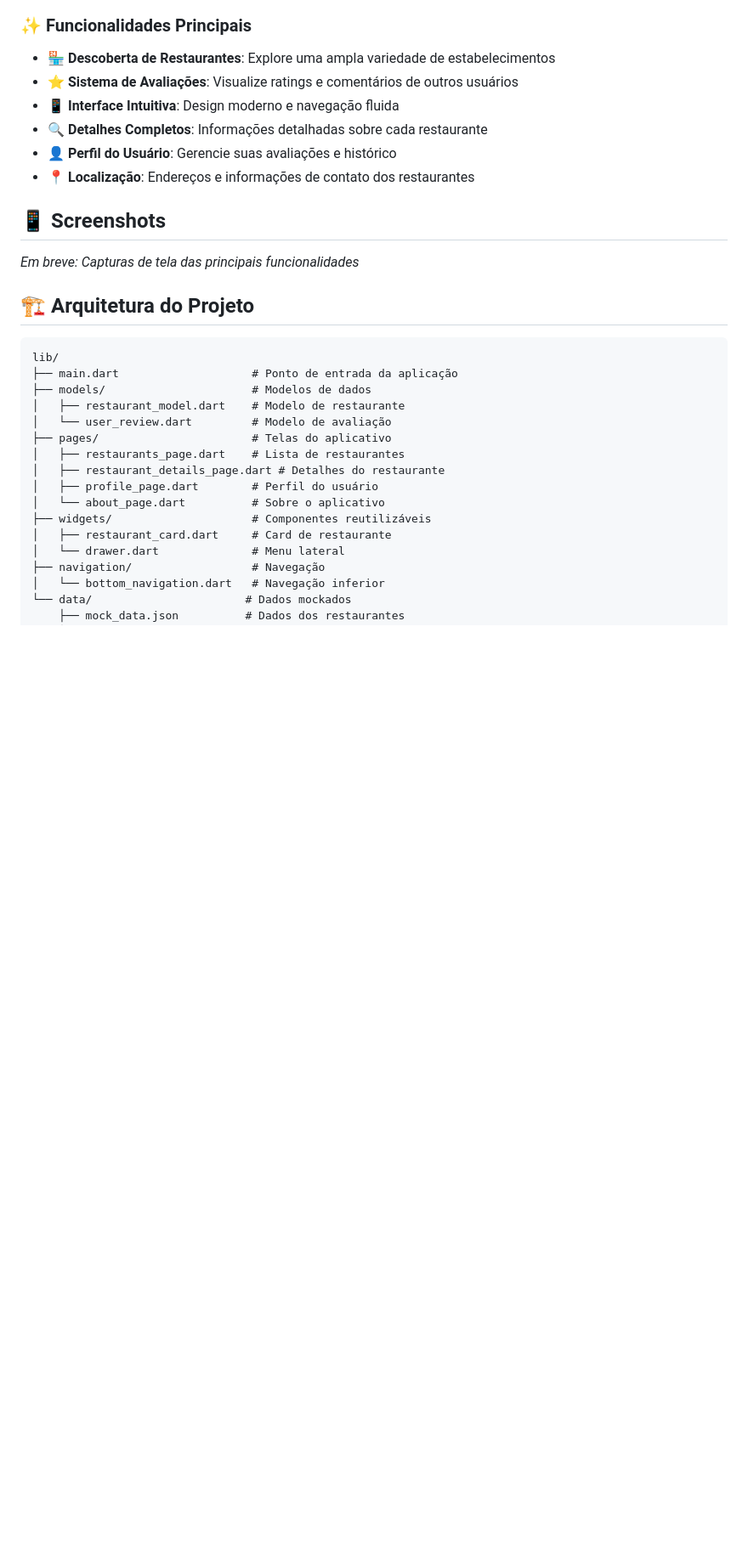
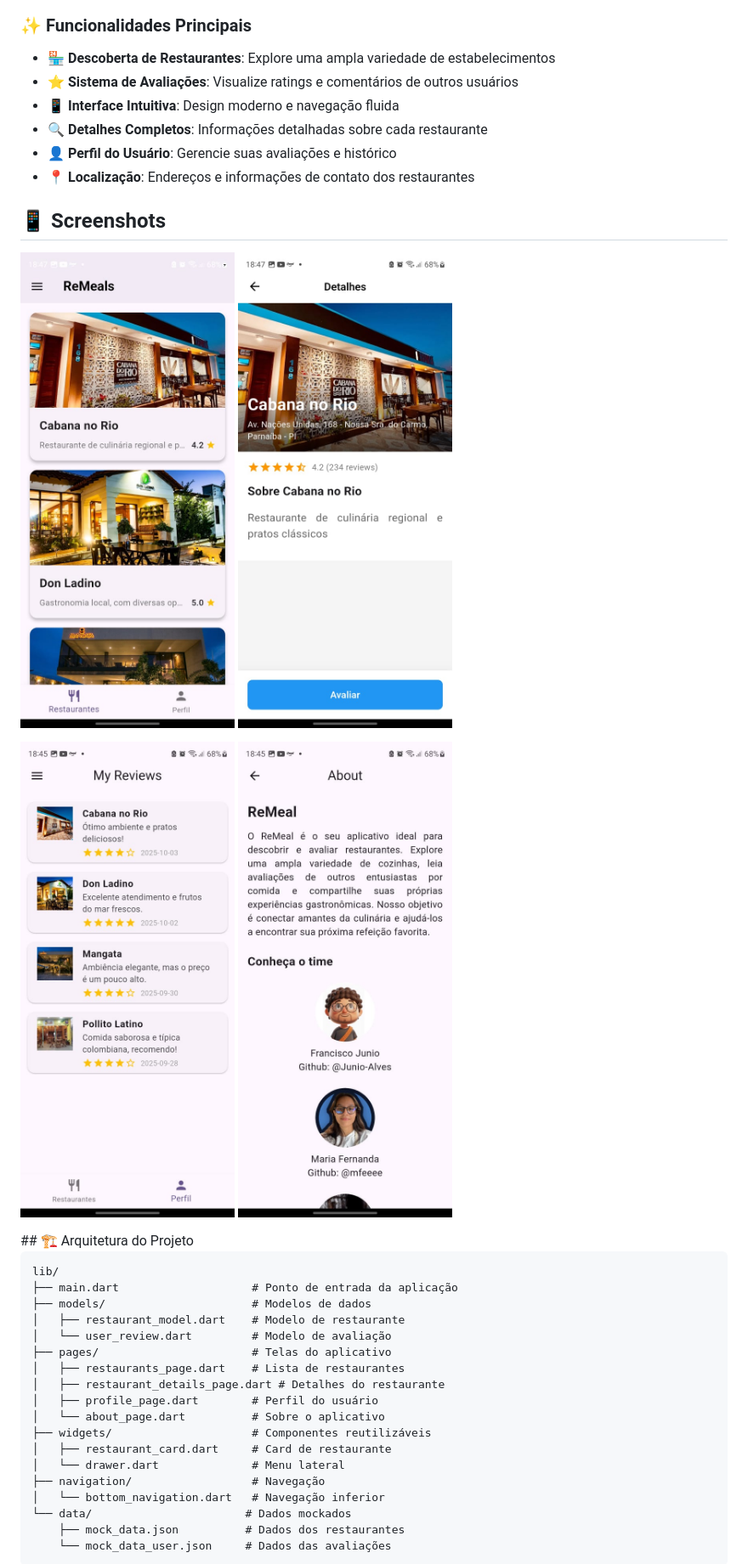
Before and after one commit to junio-ifpiads2025/ReMeal, a Markdown page: README.md, the part around the change. Shown: that part at 85% size. GitHub-like rendering; blank space fills up the shorter version.

Commit message:
Screenshots

````diff
--- a/README.md
+++ b/README.md
@@ -25,8 +25,14 @@ O **ReMeal** é um aplicativo móvel desenvolvido em Flutter que conecta amantes
 
 ## 📱 Screenshots
 
-*Em breve: Capturas de tela das principais funcionalidades*
-
+<p float="left">
+  <img src="https://github.com/junio-ifpiads2025/ReMeal/blob/main/images/1.jpeg" width="400" />
+  <img src="https://github.com/junio-ifpiads2025/ReMeal/blob/main/images/2.jpeg" width="400" />
+</p>
+<p float="left">
+  <img src="https://github.com/junio-ifpiads2025/ReMeal/blob/main/images/3.jpeg" width="400" />
+  <img src="https://github.com/junio-ifpiads2025/ReMeal/blob/main/images/4.jpeg" width="400" />
+</p>
 ## 🏗️ Arquitetura do Projeto
 
 ```
````
